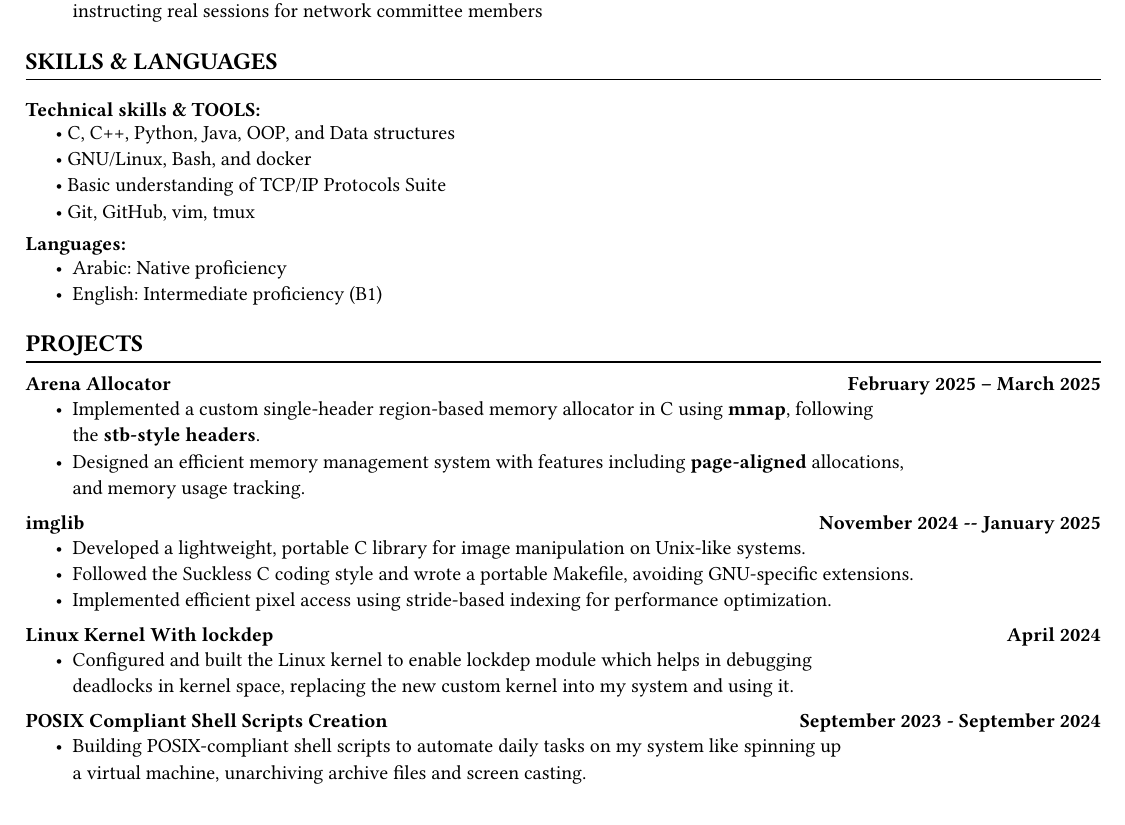
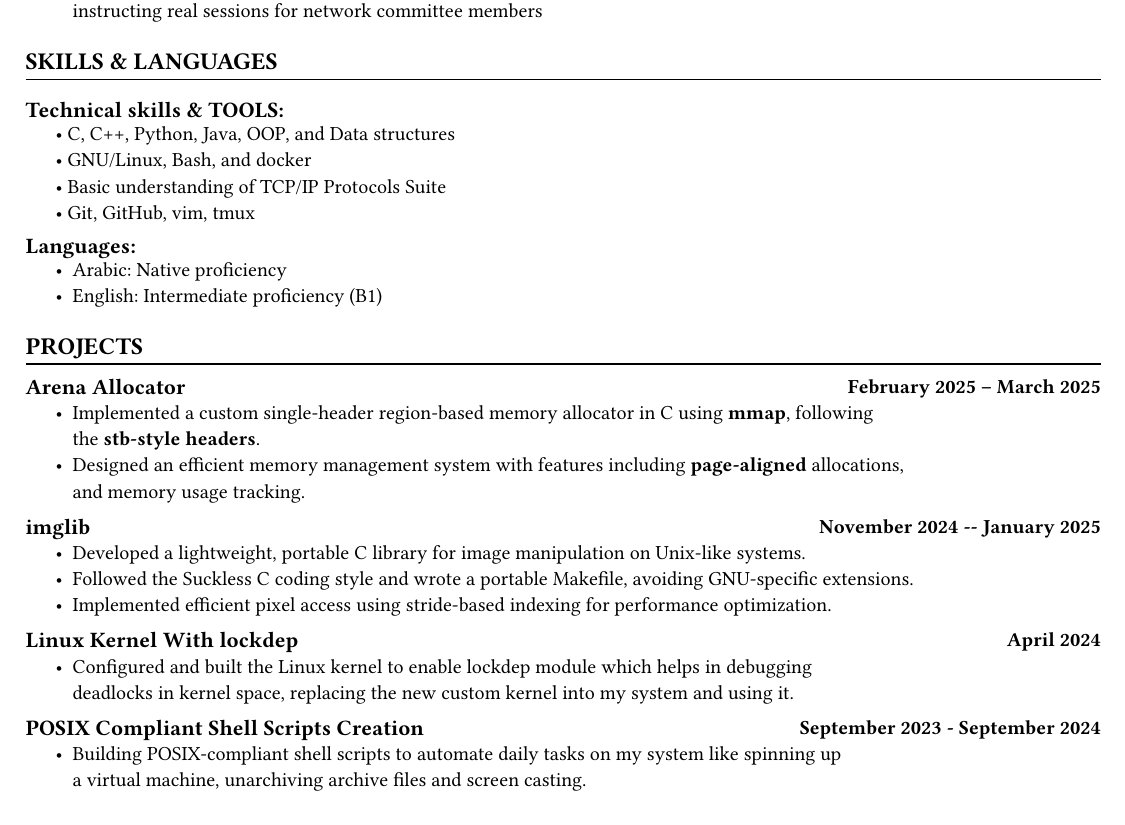
Before and after one commit to minahermina/resume, a Typst document (typst/Mina-Hermina-CV.typ): part of the page, cut so that both start at the same text. Compiled offline with Typst 0.15; a missing font is replaced by an installed copy or a similar font.

Commit message:
Edit resume

```diff
--- a/typst/Mina-Hermina-CV.typ
+++ b/typst/Mina-Hermina-CV.typ
@@ -29,6 +29,8 @@
   date: datetime.today(),
 )
 
+#show heading.where(level: 3): set text(size: 11pt)
+
 #let def_section(title, content) = {
     heading(level:2)[#title]
     line(length: 100%, stroke: 0.8pt)
@@ -106,25 +113,35 @@
 ])
 
 #def_section("PROJECTS", [
-    #def_project(heading(level: 3, "Arena Allocator"), "February 2025 – March 2025", [
+
+    #def_project("Arena Allocator",
+        url: "https://github.com/minahermina/arena-allocator-in-C.git", "February 2025 – March 2025",
+        [
         - Implemented a custom single-header region-based memory allocator in C using *mmap*, following
           \ the *stb-style headers*.
         - Designed an efficient memory management system with features including *page-aligned* allocations,
           \ and memory usage tracking.
     ])
 
-    #def_project(heading(level:3, "imglib"), "November 2024 -- January 2025", [
+    #def_project("imglib",
+        url: "https://github.com/minahermina/imglib.git", "November 2024 -- January 2025", [
         - Developed a lightweight, portable C library for image manipulation on Unix-like systems.
         - Followed the Suckless C coding style and wrote a portable Makefile, avoiding GNU-specific extensions.
         - Implemented efficient pixel access using stride-based indexing for performance optimization.
-    ])
+        ]
+    )
 
-    #def_project(heading(level:3, "Linux Kernel With lockdep"), "April 2024", [
+    #def_project("Linux Kernel With lockdep",
+        url: "https://github.com/minahermina/Kernel-Config-with-lockdep-module", "April 2024",
+        [
         - Configured and built the Linux kernel to enable lockdep module which helps in debugging
           \ deadlocks  in kernel space, replacing the new custom kernel into my system and using it.
     ])
 
-    #def_project(heading(level:3, "POSIX Compliant Shell Scripts Creation"), "September 2023 - September 2024", [
+    #def_project("POSIX Compliant Shell Scripts Creation",
+        url: "https://gitlab.com/minahermina/dotfiles/-/tree/main/.local/scripts?ref_type=heads",
+        "September 2023 - September 2024",
+        [
         - Building POSIX-compliant shell scripts to automate daily tasks on my system like spinning up
           \ a virtual machine, unarchiving archive files and screen casting.
     ])
```
Also changed, not shown: Mina-Hermina-CV.pdf, typst/Mina-Hermina-CV.typ (11 more changed lines).
